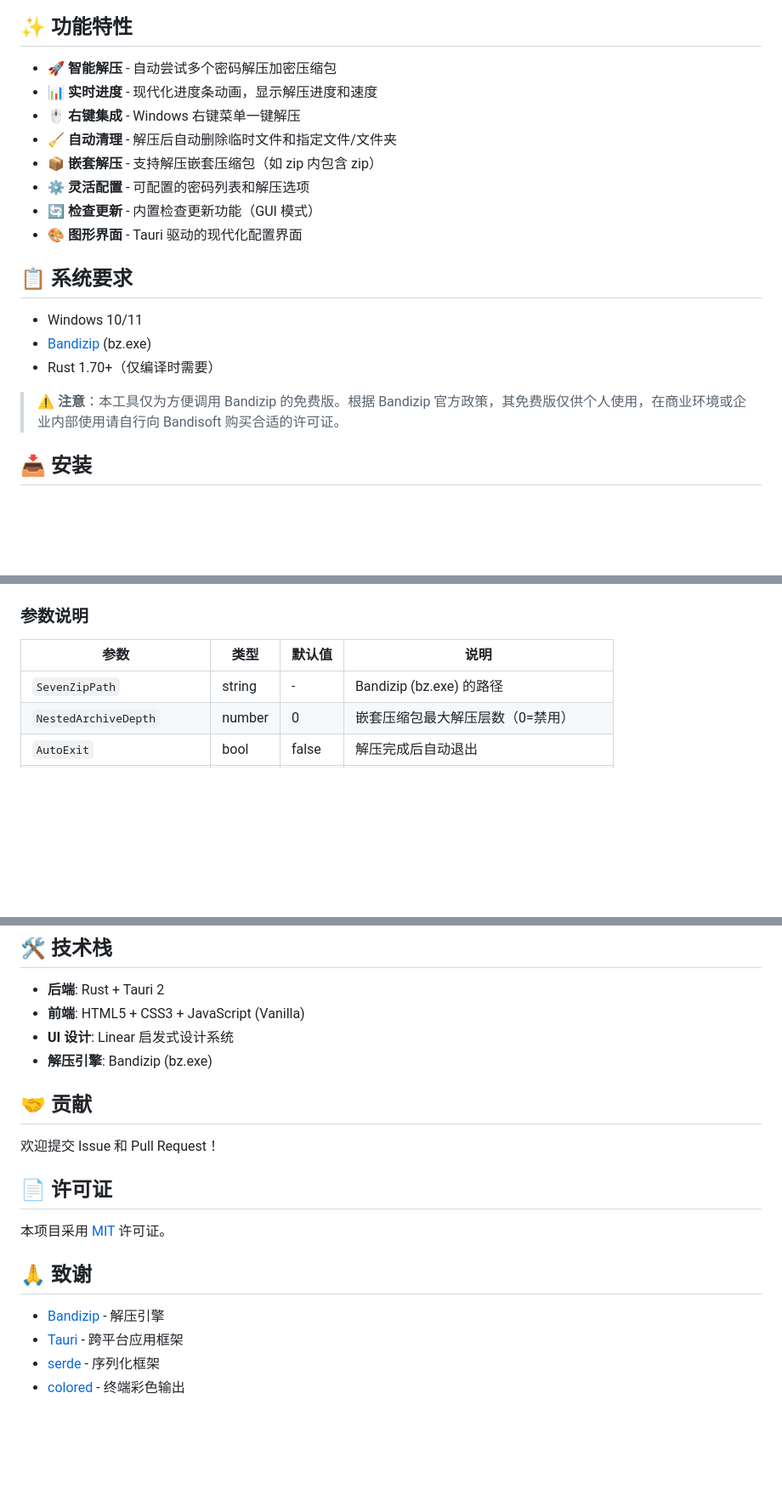
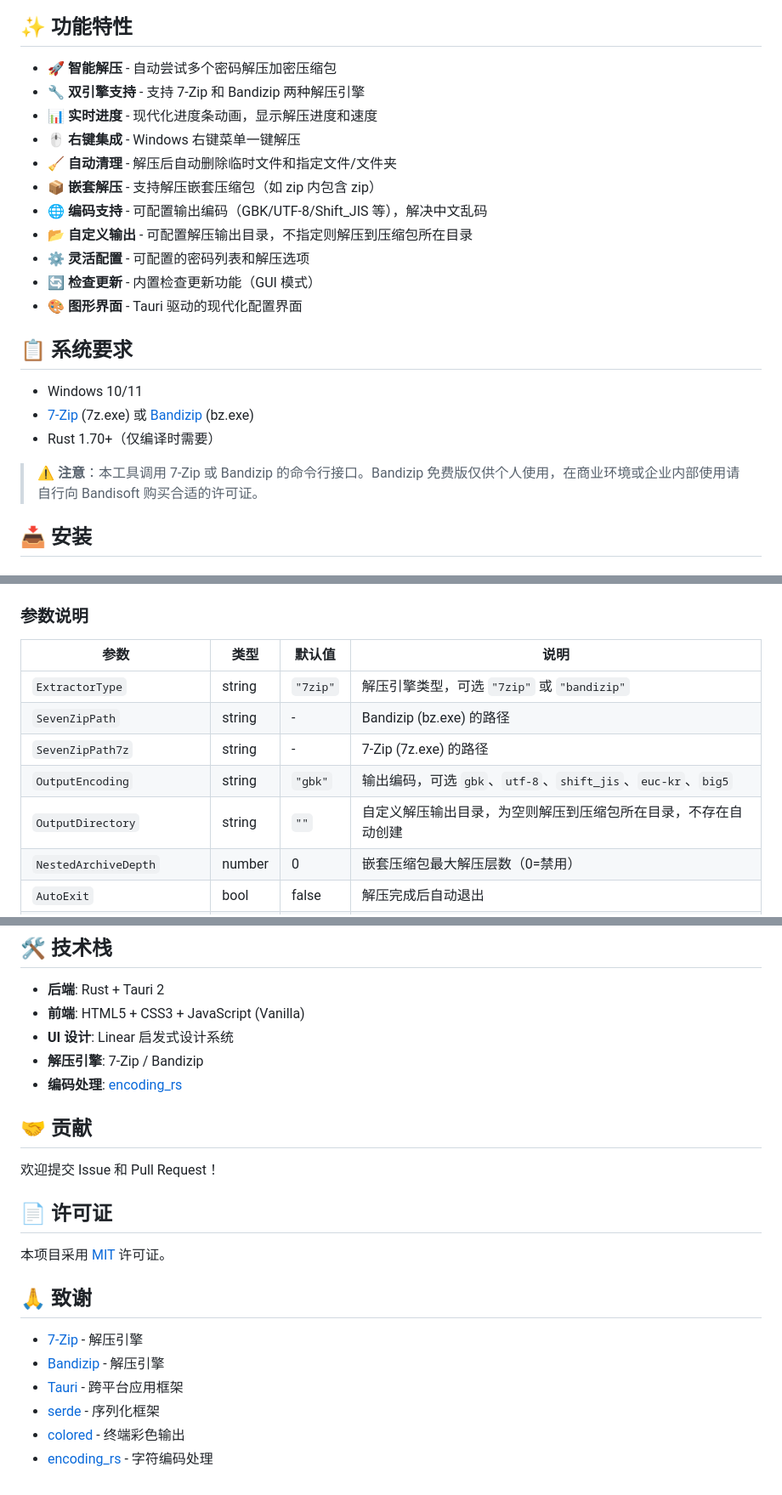
Before and after one commit to wuhenge/SmartUnZip, a Markdown page: README.md, 3 parts joined by grey strips. Shown at 85% size. GitHub-like rendering; blank space fills up the shorter version.

```diff
--- a/README.md
+++ b/README.md
@@ -9,10 +9,13 @@
 ## ✨ 功能特性
 
 - 🚀 **智能解压** - 自动尝试多个密码解压加密压缩包
+- 🔧 **双引擎支持** - 支持 7-Zip 和 Bandizip 两种解压引擎
 - 📊 **实时进度** - 现代化进度条动画，显示解压进度和速度
 - 🖱️ **右键集成** - Windows 右键菜单一键解压
 - 🧹 **自动清理** - 解压后自动删除临时文件和指定文件/文件夹
 - 📦 **嵌套解压** - 支持解压嵌套压缩包（如 zip 内包含 zip）
+- 🌐 **编码支持** - 可配置输出编码（GBK/UTF-8/Shift_JIS 等），解决中文乱码
+- 📂 **自定义输出** - 可配置解压输出目录，不指定则解压到压缩包所在目录
 - ⚙️ **灵活配置** - 可配置的密码列表和解压选项
 - 🔄 **检查更新** - 内置检查更新功能（GUI 模式）
 - 🎨 **图形界面** - Tauri 驱动的现代化配置界面
@@ -20,10 +23,10 @@
 ## 📋 系统要求
 
 - Windows 10/11
-- [Bandizip](https://www.bandisoft.com/bandizip/) (bz.exe)
+- [7-Zip](https://7-zip.org/) (7z.exe) 或 [Bandizip](https://www.bandisoft.com/bandizip/) (bz.exe)
 - Rust 1.70+（仅编译时需要）
 
-> ⚠️ **注意**：本工具仅为方便调用 Bandizip 的免费版。根据 Bandizip 官方政策，其免费版仅供个人使用，在商业环境或企业内部使用请自行向 Bandisoft 购买合适的许可证。
+> ⚠️ **注意**：本工具调用 7-Zip 或 Bandizip 的命令行接口。Bandizip 免费版仅供个人使用，在商业环境或企业内部使用请自行向 Bandisoft 购买合适的许可证。
 
 ## 📥 安装
 
@@ -84,7 +91,11 @@ cargo tauri build
 
 | 参数 | 类型 | 默认值 | 说明 |
 |------|------|--------|------|
+| `ExtractorType` | string | `"7zip"` | 解压引擎类型，可选 `"7zip"` 或 `"bandizip"` |
 | `SevenZipPath` | string | - | Bandizip (bz.exe) 的路径 |
+| `SevenZipPath7z` | string | - | 7-Zip (7z.exe) 的路径 |
+| `OutputEncoding` | string | `"gbk"` | 输出编码，可选 `gbk`、`utf-8`、`shift_jis`、`euc-kr`、`big5` |
+| `OutputDirectory` | string | `""` | 自定义解压输出目录，为空则解压到压缩包所在目录，不存在自动创建 |
 | `NestedArchiveDepth` | number | 0 | 嵌套压缩包最大解压层数（0=禁用） |
 | `AutoExit` | bool | false | 解压完成后自动退出 |
 | `ExtractNestedFolders` | bool | false | 展平嵌套文件夹 |
@@ -171,7 +177,8 @@ SmartUnZip/
 - **后端**: Rust + Tauri 2
 - **前端**: HTML5 + CSS3 + JavaScript (Vanilla)
 - **UI 设计**: Linear 启发式设计系统
-- **解压引擎**: Bandizip (bz.exe)
+- **解压引擎**: 7-Zip / Bandizip
+- **编码处理**: [encoding_rs](https://crates.io/crates/encoding_rs)
 
 ## 🤝 贡献
 
@@ -183,7 +190,9 @@ SmartUnZip/
 
 ## 🙏 致谢
 
+- [7-Zip](https://7-zip.org/) - 解压引擎
 - [Bandizip](https://www.bandisoft.com/bandizip/) - 解压引擎
 - [Tauri](https://tauri.app/) - 跨平台应用框架
 - [serde](https://serde.rs/) - 序列化框架
 - [colored](https://crates.io/crates/colored) - 终端彩色输出
+- [encoding_rs](https://crates.io/crates/encoding_rs) - 字符编码处理
```
Also changed, not shown: other parts of README.md (+22 -23 lines).
